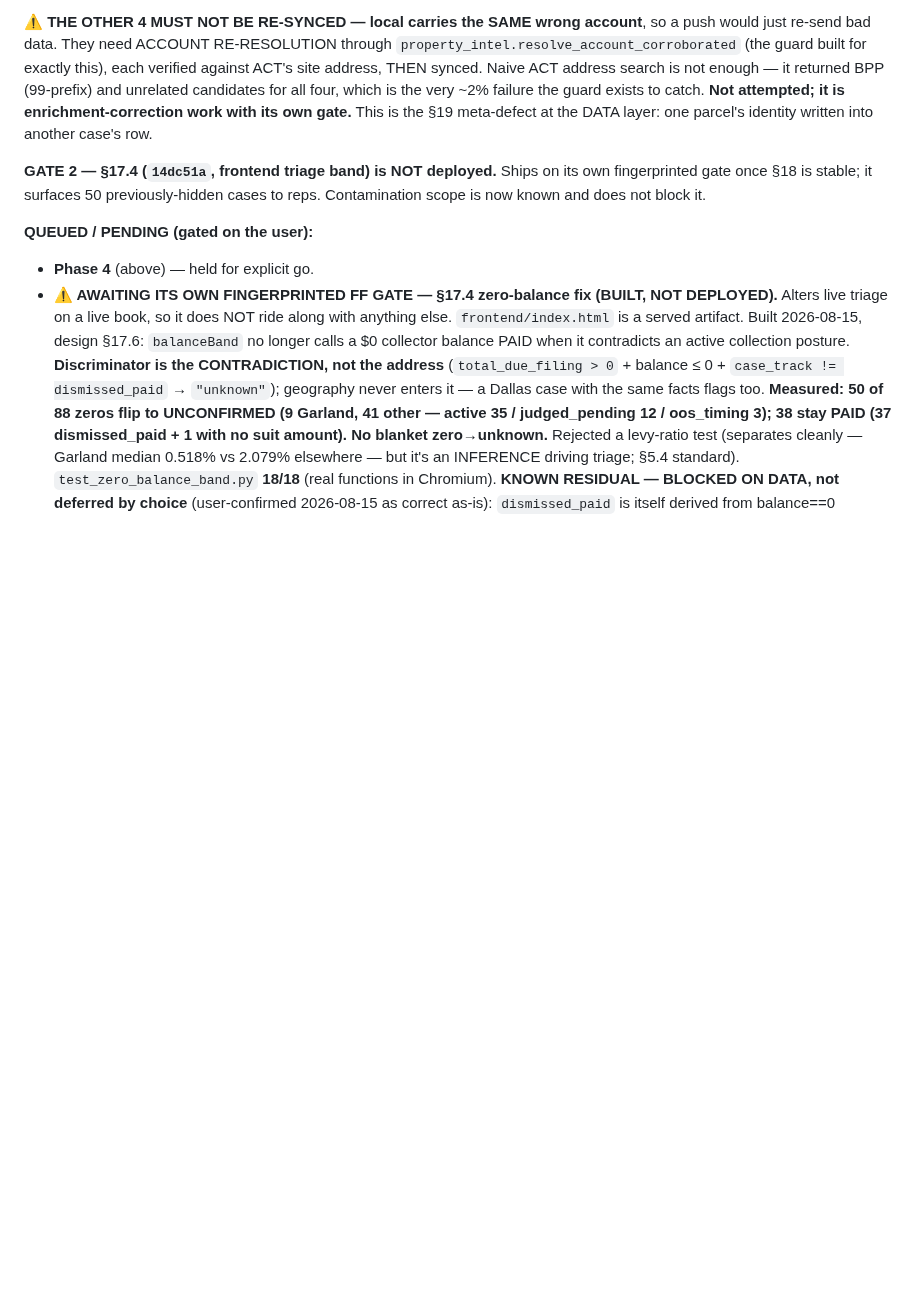
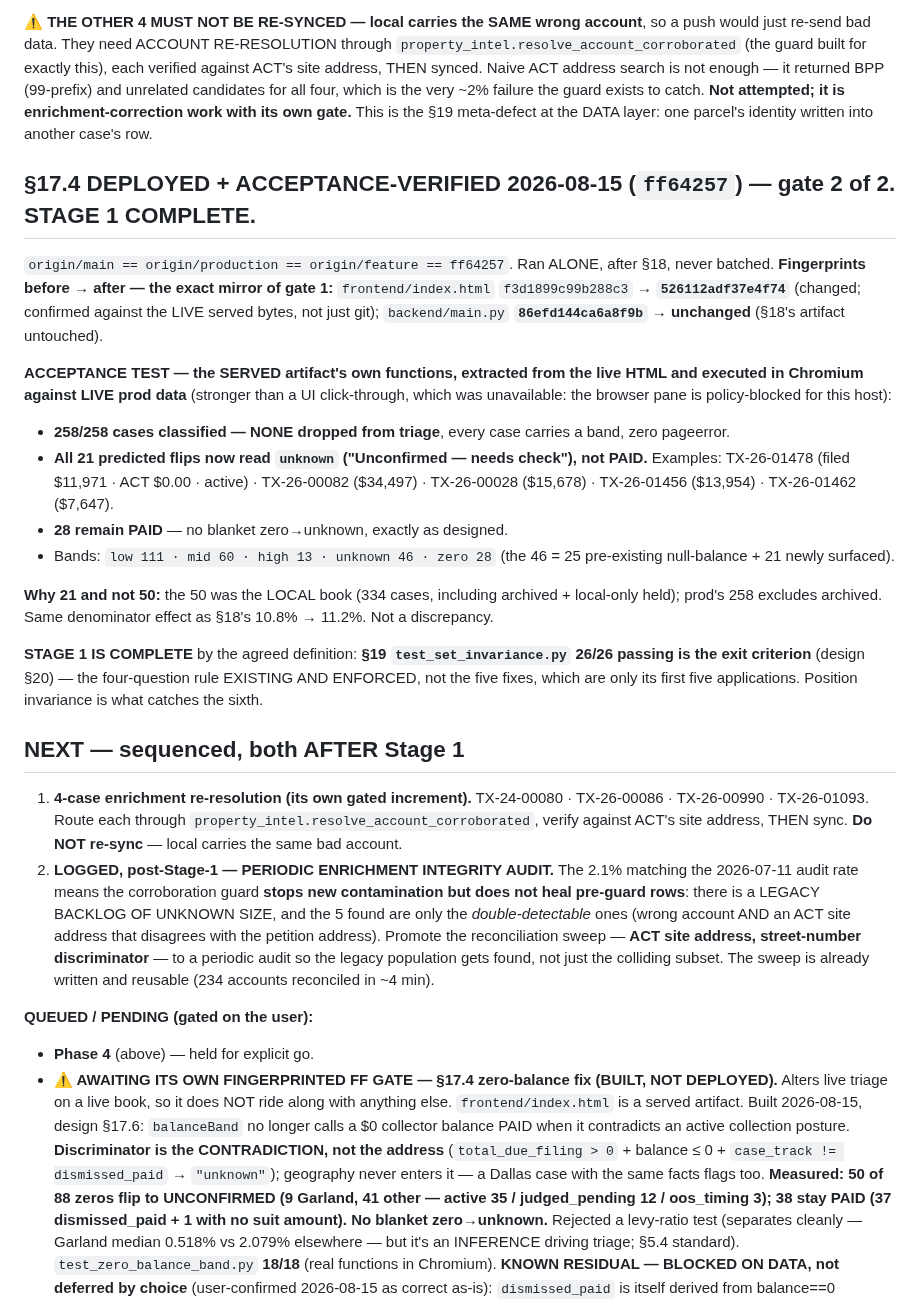
Before and after one commit to Homematchx/pcpeak-platform, a Markdown page: CLAUDE.md, the part around the change. Rendered like a GitHub page; blank space fills up the shorter version.

Commit message:
§17.4 deployed + acceptance-verified (ff64257) — Stage 1 complete
Gate 2 of 2, run alone after §18, never batched. Fingerprints before -> after,
the exact mirror of gate 1: frontend/index.html f3d1899c99b288c3 ->
526112adf37e4f74 (verified against the live served bytes, not just git);
backend/main.py unchanged at 86efd144ca6a8f9b.

Acceptance test ran the SERVED artifact's own functions, extracted from the live
HTML and executed in Chromium against live prod data. The browser pane is
policy-blocked for this host, so a UI click-through was unavailable; this is the
stronger check anyway.

  258/258 cases classified, none dropped from triage, every case banded,
  zero pageerror.
  All 21 predicted flips now read "unknown" (Unconfirmed -- needs check) rather
  than PAID: TX-26-01478 filed $11,971, TX-26-00082 $34,497, TX-26-00028
  $15,678, TX-26-01456 $13,954, TX-26-01462 $7,647.
  28 remain PAID -- no blanket zero->unknown.
  Bands: low 111, mid 60, high 13, unknown 46, zero 28. The 46 is 25
  pre-existing null-balance plus the 21 newly surfaced.

21 rather than 50 because 50 was the local book of 334 including archived and
local-only held cases; prod's 258 excludes archived. Same denominator effect as
§18's 10.8% -> 11.2%.

Stage 1 is complete by the agreed definition: test_set_invariance.py 26/26 is
the exit criterion -- the four-question rule existing and enforced, not the five
fixes, which are only its first five applications.

Next, sequenced: the 4-case enrichment re-resolution as its own gated increment
(resolve_account_corroborated, verify against ACT site address, then sync; never
a plain re-sync, since local carries the same bad account), then the periodic
enrichment integrity audit -- the 2.1% matching the 2026-07-11 audit rate means
the guard stops new contamination but does not heal pre-guard rows, and the 5
found are only the double-detectable ones.

Co-Authored-By: Claude Opus 5 <noreply@anthropic.com>

```diff
--- a/CLAUDE.md
+++ b/CLAUDE.md
@@ -140,9 +140,43 @@ is the very ~2% failure the guard exists to catch. **Not attempted; it is enrich
 with its own gate.** This is the §19 meta-defect at the DATA layer: one parcel's identity written into
 another case's row.
 
-**GATE 2 — §17.4 (`14dc51a`, frontend triage band) is NOT deployed.** Ships on its own fingerprinted
-gate once §18 is stable; it surfaces 50 previously-hidden cases to reps. Contamination scope is now
-known and does not block it.
+## §17.4 DEPLOYED + ACCEPTANCE-VERIFIED 2026-08-15 (`ff64257`) — gate 2 of 2. STAGE 1 COMPLETE.
+
+`origin/main == origin/production == origin/feature == ff64257`. Ran ALONE, after §18, never batched.
+**Fingerprints before → after — the exact mirror of gate 1:** `frontend/index.html` `f3d1899c99b288c3`
+→ **`526112adf37e4f74`** (changed; confirmed against the LIVE served bytes, not just git);
+`backend/main.py` **`86efd144ca6a8f9b` → unchanged** (§18's artifact untouched).
+
+**ACCEPTANCE TEST — the SERVED artifact's own functions, extracted from the live HTML and executed in
+Chromium against LIVE prod data** (stronger than a UI click-through, which was unavailable: the browser
+pane is policy-blocked for this host):
+- **258/258 cases classified — NONE dropped from triage**, every case carries a band, zero pageerror.
+- **All 21 predicted flips now read `unknown` ("Unconfirmed — needs check"), not PAID.** Examples:
+  TX-26-01478 (filed $11,971 · ACT $0.00 · active) · TX-26-00082 ($34,497) · TX-26-00028 ($15,678) ·
+  TX-26-01456 ($13,954) · TX-26-01462 ($7,647).
+- **28 remain PAID** — no blanket zero→unknown, exactly as designed.
+- Bands: `low 111 · mid 60 · high 13 · unknown 46 · zero 28` (the 46 = 25 pre-existing null-balance +
+  21 newly surfaced).
+
+**Why 21 and not 50:** the 50 was the LOCAL book (334 cases, including archived + local-only held);
+prod's 258 excludes archived. Same denominator effect as §18's 10.8% → 11.2%. Not a discrepancy.
+
+**STAGE 1 IS COMPLETE** by the agreed definition: **§19 `test_set_invariance.py` 26/26 passing is the
+exit criterion** (design §20) — the four-question rule EXISTING AND ENFORCED, not the five fixes, which
+are only its first five applications. Position invariance is what catches the sixth.
+
+## NEXT — sequenced, both AFTER Stage 1
+
+1. **4-case enrichment re-resolution (its own gated increment).** TX-24-00080 · TX-26-00086 ·
+   TX-26-00990 · TX-26-01093. Route each through `property_intel.resolve_account_corroborated`, verify
+   against ACT's site address, THEN sync. **Do NOT re-sync** — local carries the same bad account.
+2. **LOGGED, post-Stage-1 — PERIODIC ENRICHMENT INTEGRITY AUDIT.** The 2.1% matching the 2026-07-11
+   audit rate means the corroboration guard **stops new contamination but does not heal pre-guard
+   rows**: there is a LEGACY BACKLOG OF UNKNOWN SIZE, and the 5 found are only the *double-detectable*
+   ones (wrong account AND an ACT site address that disagrees with the petition address). Promote the
+   reconciliation sweep — **ACT site address, street-number discriminator** — to a periodic audit so
+   the legacy population gets found, not just the colliding subset. The sweep is already written and
+   reusable (234 accounts reconciled in ~4 min).
 
 **QUEUED / PENDING (gated on the user):**
 - **Phase 4** (above) — held for explicit go.
```
